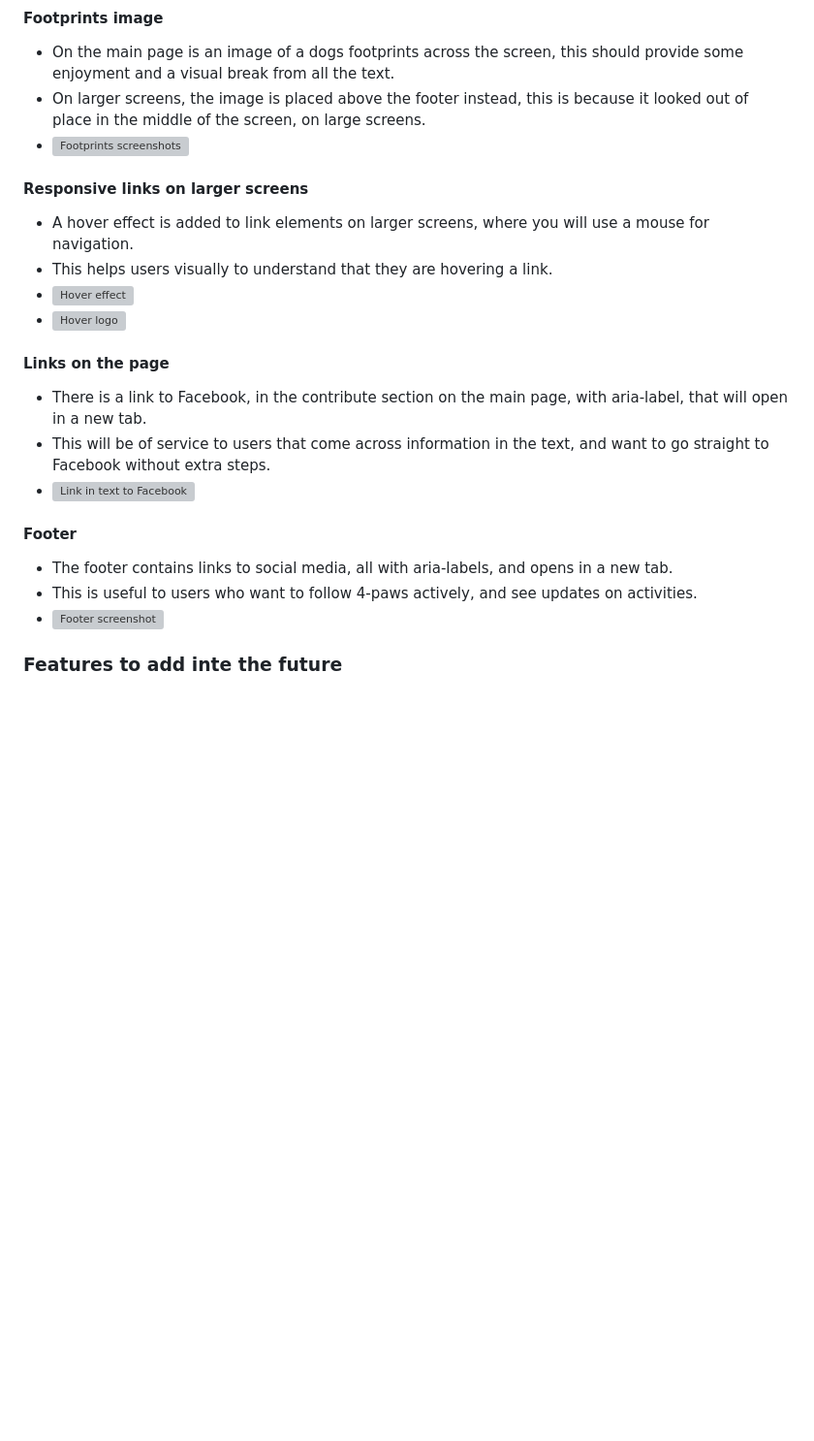
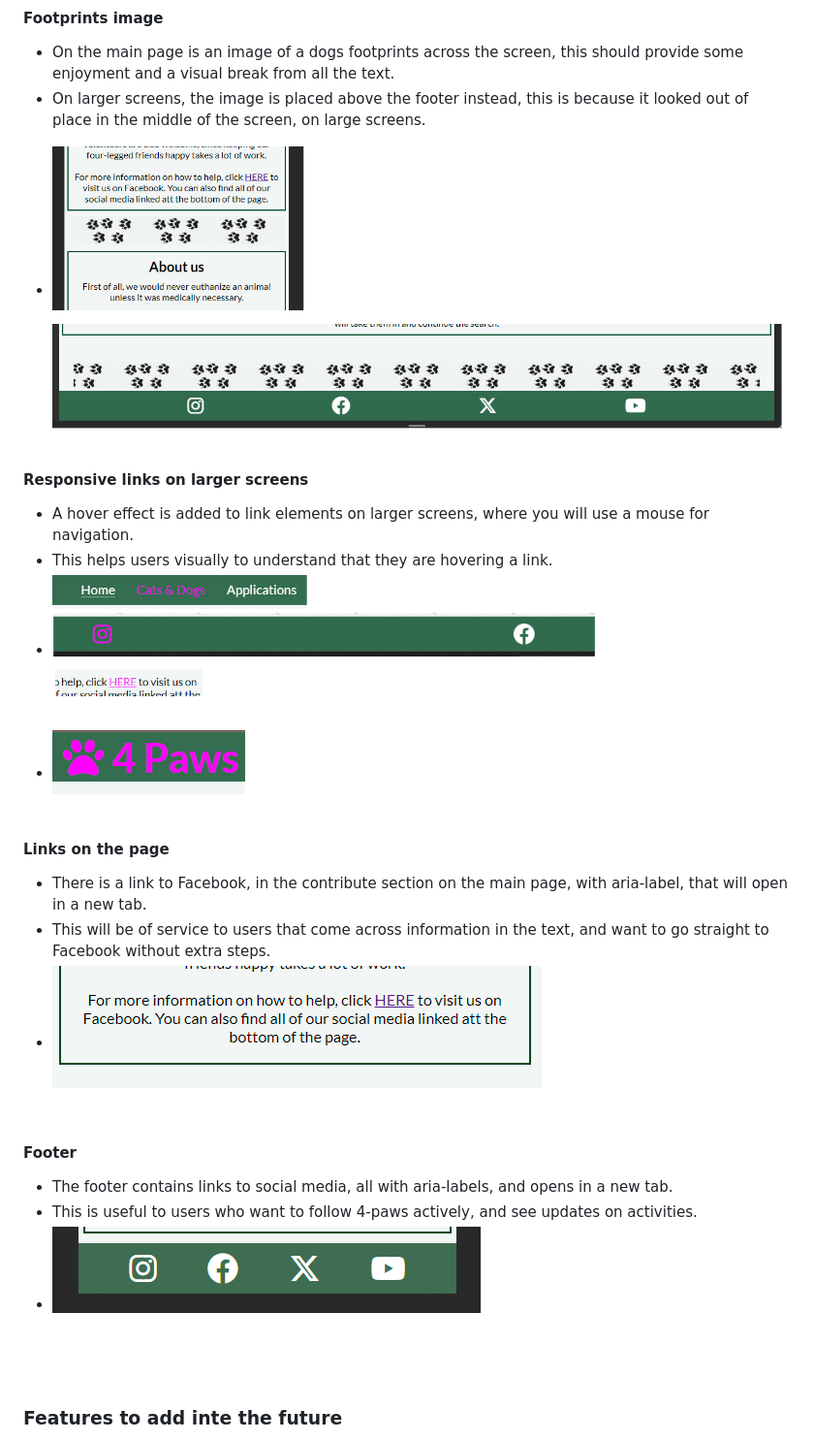
Before and after one commit to hogbergmarkus/4-paws, a Markdown page: README.md, the part around one of its changes. Shown at 97% size. Drawn GitHub-style; blank space fills up the shorter version; grey boxes are pictures that could not be loaded.

Commit message:
Add new filepath to README screenshots

```diff
--- a/README.md
+++ b/README.md
@@ -155,26 +155,26 @@ All text was written by myself.
 
 - On the main page is an image of a dogs footprints across the screen, this should provide some enjoyment and a visual break from all the text.
 - On larger screens, the image is placed above the footer instead, this is because it looked out of place in the middle of the screen, on large screens.
-- ![Footprints screenshots](assets/images/footprints-screenshot.png)
+- ![Footprints screenshots](readme-images/footprints-screenshot.png)
 
 #### Responsive links on larger screens
 
 - A hover effect is added to link elements on larger screens, where you will use a mouse for navigation.
 - This helps users visually to understand that they are hovering a link.
-- ![Hover effect](assets/images/hover-screenshots.png)
-- ![Hover logo](assets/images/hover-logo.png)
+- ![Hover effect](readme-images/hover-screenshots.png)
+- ![Hover logo](readme-images/hover-logo.png)
 
 #### Links on the page
 
 - There is a link to Facebook, in the contribute section on the main page, with aria-label, that will open in a new tab.
 - This will be of service to users that come across information in the text, and want to go straight to Facebook without extra steps.
-- ![Link in text to Facebook](assets/images/link-in-text.png)
+- ![Link in text to Facebook](readme-images/link-in-text.png)
 
 #### Footer
 
 - The footer contains links to social media, all with aria-labels, and opens in a new tab.
 - This is useful to users who want to follow 4-paws actively, and see updates on activities.
-- ![Footer screenshot](assets/images/footer-screenshot.png)
+- ![Footer screenshot](readme-images/footer-screenshot.png)
 
 ### Features to add inte the future
 
```
Also changed, not shown: other parts of README.md (+4 -4 lines).
